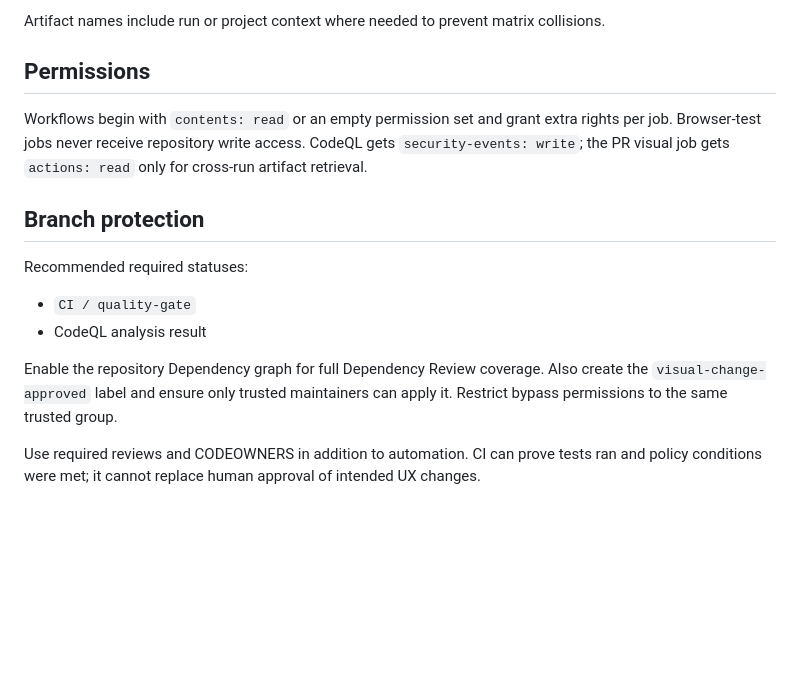
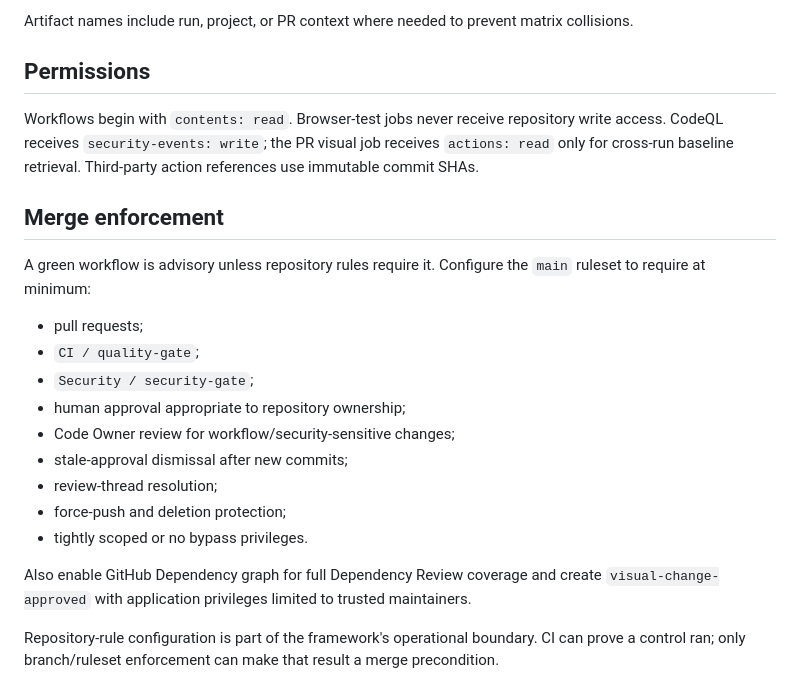
Before and after one commit to portyu9/qa-automation-visual-and-accessibility-playwright-axe, a Markdown page: docs/ci-quality-gates.md, the part around one of its changes. GitHub-like rendering; blank space fills up the shorter version.

```diff
--- a/docs/ci-quality-gates.md
+++ b/docs/ci-quality-gates.md
@@ -71,17 +130,24 @@ The lint stack is intentionally kept inside the TypeScript version range support
 
-Artifact names include run or project context where needed to prevent matrix collisions.
+Artifact names include run, project, or PR context where needed to prevent matrix collisions.
 
 ## Permissions
 
-Workflows begin with `contents: read` or an empty permission set and grant extra rights per job. Browser-test jobs never receive repository write access. CodeQL gets `security-events: write`; the PR visual job gets `actions: read` only for cross-run artifact retrieval.
+Workflows begin with `contents: read`. Browser-test jobs never receive repository write access. CodeQL receives `security-events: write`; the PR visual job receives `actions: read` only for cross-run baseline retrieval. Third-party action references use immutable commit SHAs.
 
-## Branch protection
+## Merge enforcement
 
-Recommended required statuses:
+A green workflow is advisory unless repository rules require it. Configure the `main` ruleset to require at minimum:
 
-- `CI / quality-gate`
-- CodeQL analysis result
+- pull requests;
+- `CI / quality-gate`;
+- `Security / security-gate`;
+- human approval appropriate to repository ownership;
+- Code Owner review for workflow/security-sensitive changes;
+- stale-approval dismissal after new commits;
+- review-thread resolution;
+- force-push and deletion protection;
+- tightly scoped or no bypass privileges.
 
-Enable the repository Dependency graph for full Dependency Review coverage. Also create the `visual-change-approved` label and ensure only trusted maintainers can apply it. Restrict bypass permissions to the same trusted group.
+Also enable GitHub Dependency graph for full Dependency Review coverage and create `visual-change-approved` with application privileges limited to trusted maintainers.
 
-Use required reviews and CODEOWNERS in addition to automation. CI can prove tests ran and policy conditions were met; it cannot replace human approval of intended UX changes.
+Repository-rule configuration is part of the framework's operational boundary. CI can prove a control ran; only branch/ruleset enforcement can make that result a merge precondition.
```
Also changed, not shown: other parts of docs/ci-quality-gates.md (+90 -31 lines).
